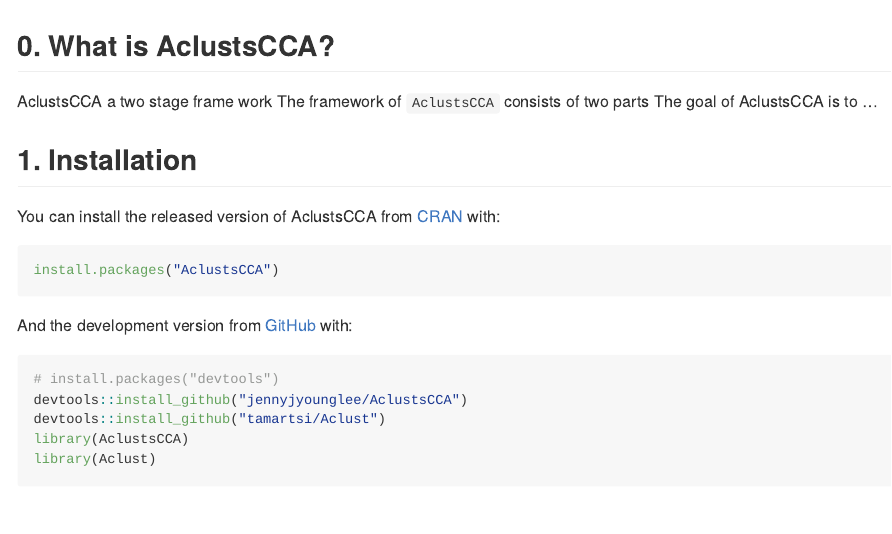
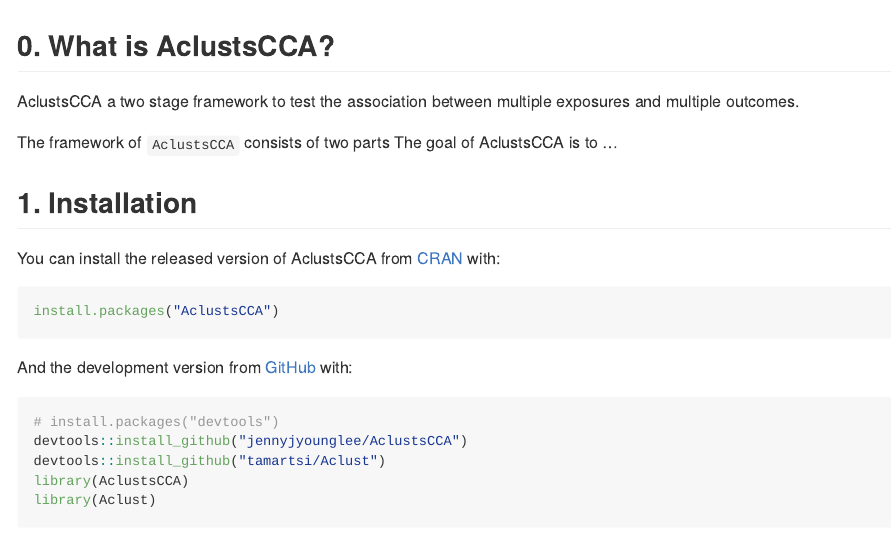
Before and after one commit to jennyjyounglee/AclustsCCA, an R Markdown document (README.Rmd): the page in a window 1100 px wide, from its top. The pictures show the output file README.md that the author committed with the source, drawn offline in the style of GitHub.

Commit message:
To test if well connected between local and remote directory

```diff
--- a/README.Rmd
+++ b/README.Rmd
@@ -15,7 +15,8 @@
 
 ## 0. What is AclustsCCA?
 
-AclustsCCA a two stage frame work
+AclustsCCA a two stage framework to test the association between multiple exposures and multiple outcomes.
+
 The framework of `AclustsCCA` consists of two parts
 The goal of AclustsCCA is to ...
 
```
Also changed, not shown: README.md.
